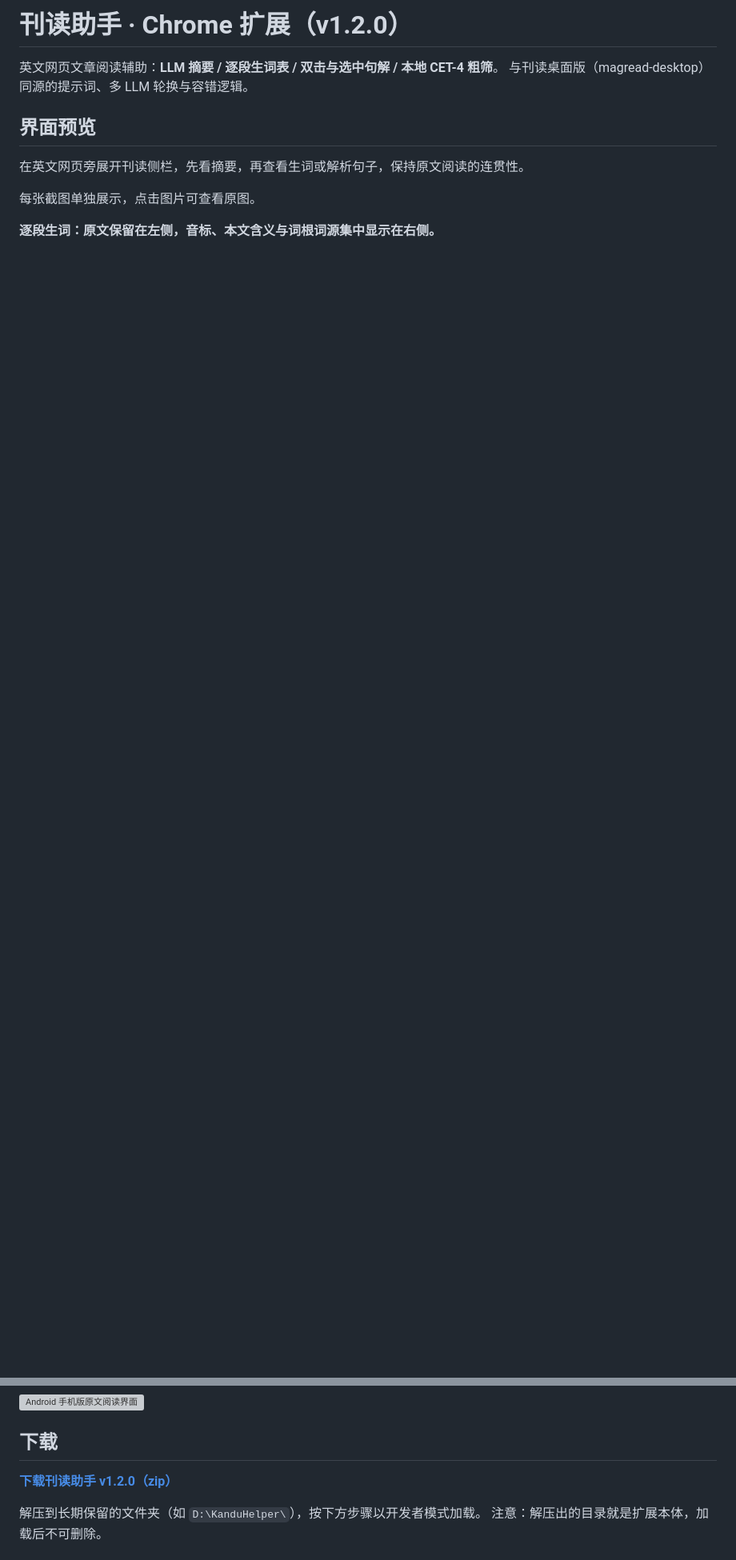
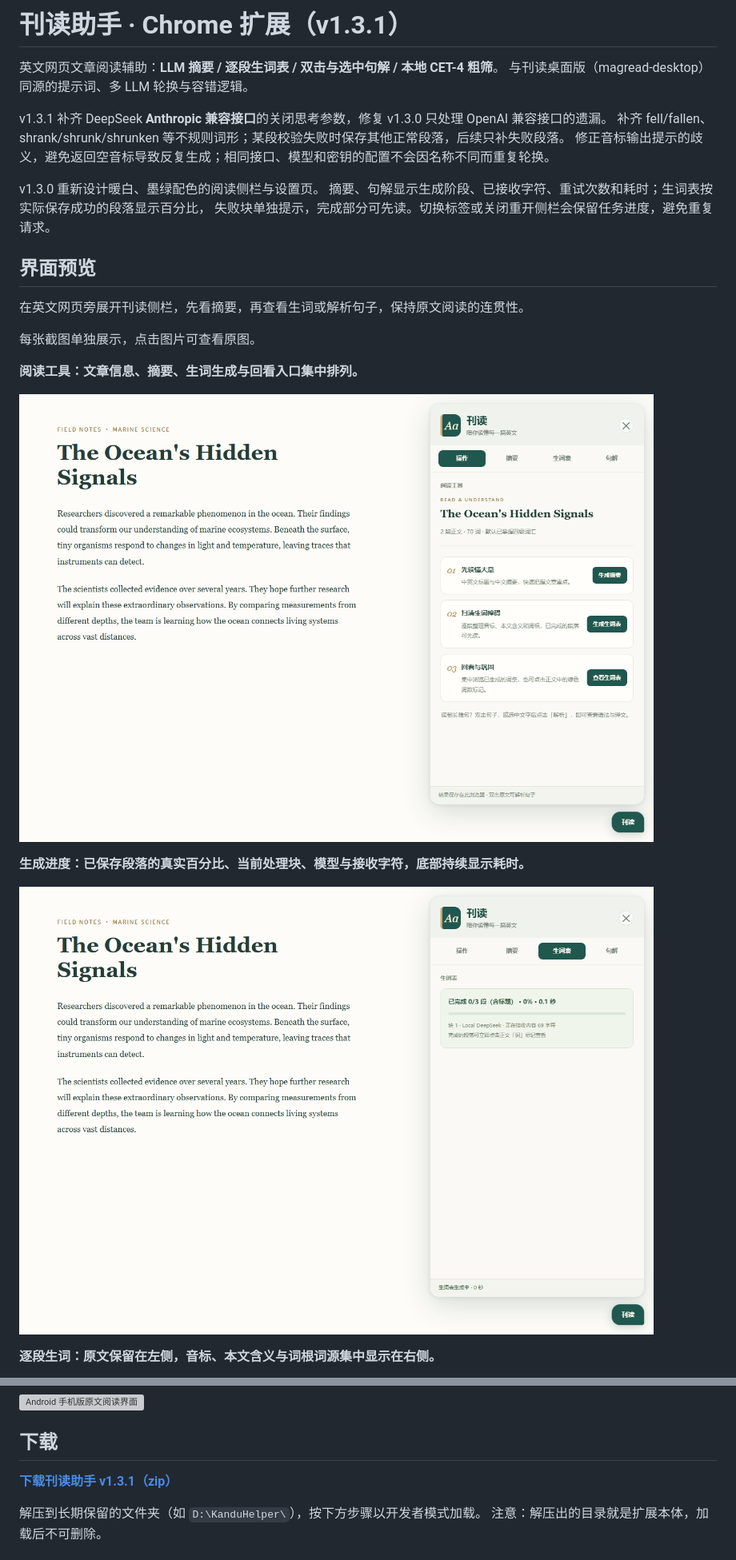
Before and after one commit to haithink/magread-chrome, a Markdown page: README.md, 2 parts joined by grey strips. Shown at 80% size. Rendered like a GitHub page; pictures changed too: docs/screenshots/chrome-actions.png (added), docs/screenshots/chrome-progress.png (added); blank space fills up the shorter version; grey boxes are pictures that could not be loaded.

```diff
--- a/README.md
+++ b/README.md
@@ -1,13 +1,29 @@
-# 刊读助手 · Chrome 扩展（v1.2.0）
+# 刊读助手 · Chrome 扩展（v1.3.1）
 
 英文网页文章阅读辅助：**LLM 摘要 / 逐段生词表 / 双击与选中句解 / 本地 CET-4 粗筛**。
 与刊读桌面版（magread-desktop）同源的提示词、多 LLM 轮换与容错逻辑。
+
+v1.3.1 补齐 DeepSeek **Anthropic 兼容接口**的关闭思考参数，修复 v1.3.0 只处理 OpenAI 兼容接口的遗漏。
+补齐 fell/fallen、shrank/shrunk/shrunken 等不规则词形；某段校验失败时保存其他正常段落，后续只补失败段落。
+修正音标输出提示的歧义，避免返回空音标导致反复生成；相同接口、模型和密钥的配置不会因名称不同而重复轮换。
+
+v1.3.0 重新设计暖白、墨绿配色的阅读侧栏与设置页。
+摘要、句解显示生成阶段、已接收字符、重试次数和耗时；生词表按实际保存成功的段落显示百分比，
+失败块单独提示，完成部分可先读。切换标签或关闭重开侧栏会保留任务进度，避免重复请求。
 
 ## 界面预览
 
 在英文网页旁展开刊读侧栏，先看摘要，再查看生词或解析句子，保持原文阅读的连贯性。
 
 每张截图单独展示，点击图片可查看原图。
+
+**阅读工具：文章信息、摘要、生词生成与回看入口集中排列。**
+
+[![Chrome 网页版：阅读工具与文章信息](docs/screenshots/chrome-actions.png)](docs/screenshots/chrome-actions.png)
+
+**生成进度：已保存段落的真实百分比、当前处理块、模型与接收字符，底部持续显示耗时。**
+
+[![Chrome 网页版：生词表生成进度](docs/screenshots/chrome-progress.png)](docs/screenshots/chrome-progress.png)
 
 **逐段生词：原文保留在左侧，音标、本文含义与词根词源集中显示在右侧。**
 
@@ -37,7 +53,7 @@
 
 ## 下载
 
-**[下载刊读助手 v1.2.0（zip）](https://github.com/haithink/magread-chrome/raw/refs/heads/main/downloads/kandu-helper-chrome-v1.2.0.zip)**
+**[下载刊读助手 v1.3.1（zip）](https://github.com/haithink/magread-chrome/raw/refs/heads/main/downloads/kandu-helper-chrome-v1.3.1.zip)**
 
 解压到长期保留的文件夹（如 `D:\KanduHelper\`），按下方步骤以开发者模式加载。
 注意：解压出的目录就是扩展本体，加载后不可删除。
```
Also changed, not shown: other parts of README.md (+19 -3 lines), DESIGN.md (+23 -9 lines), docs/screenshots/chrome-analysis.png, docs/screenshots/chrome-summary.png, docs/screenshots/chrome-vocabulary.png, 11 other files.
